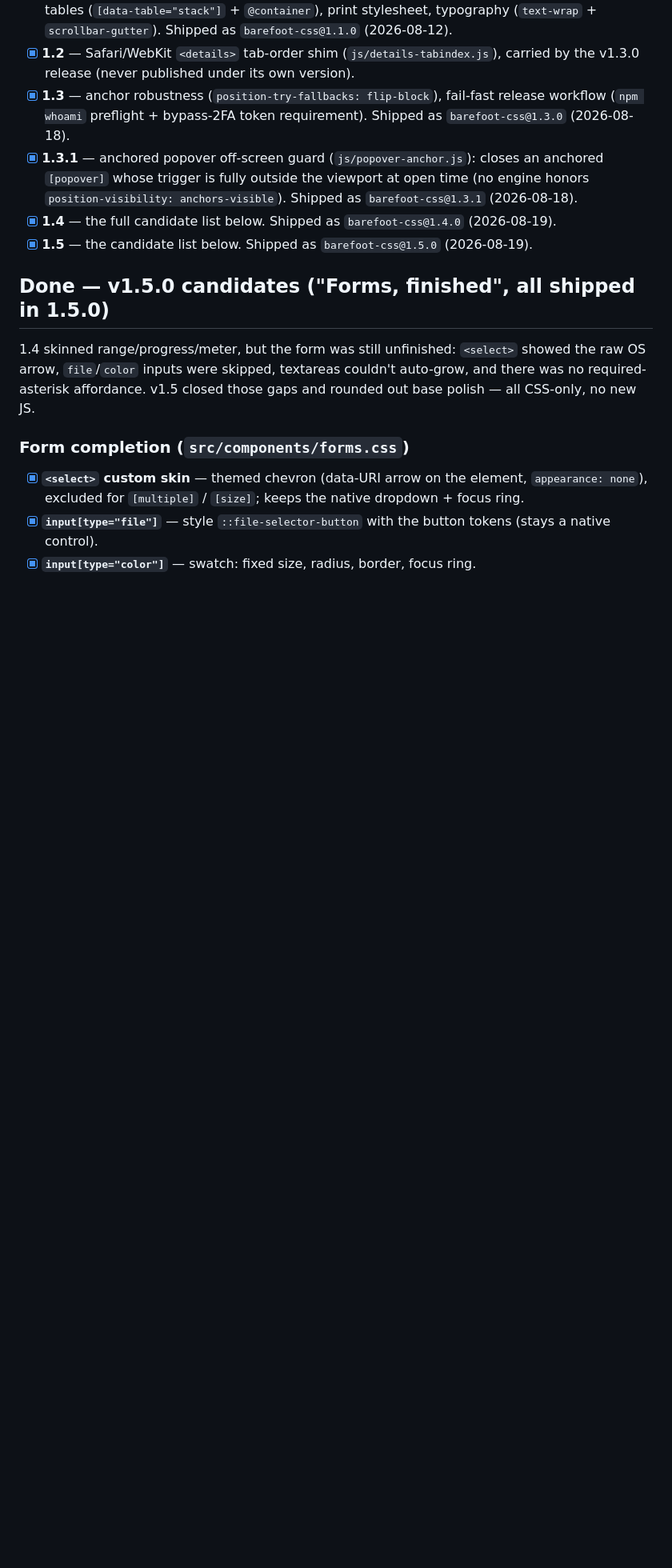
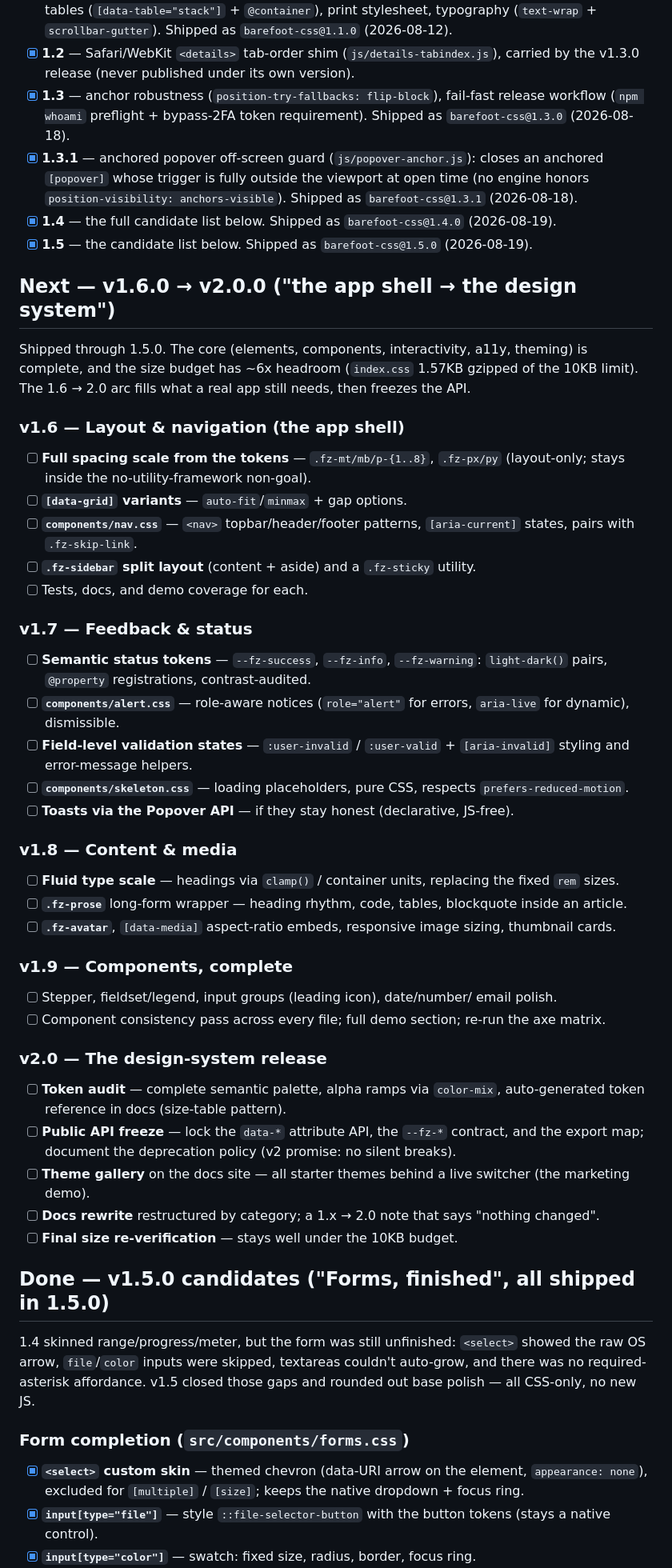
Before and after one commit to coffeetocoffee/barefoot-css, a Markdown page: plan.md, the part around the change. Shown at 80% size. Rendered like a GitHub page; blank space fills up the shorter version.

Commit message:
docs: plan the v1.6.0 → v2.0.0 roadmap (app shell → design system)

```diff
--- a/plan.md
+++ b/plan.md
@@ -138,6 +138,69 @@ and `.fz-*` utilities.
 - [x] **1.5** — the candidate list below. Shipped as
   `barefoot-css@1.5.0` (2026-08-19).
 
+## Next — v1.6.0 → v2.0.0 ("the app shell → the design system")
+
+Shipped through 1.5.0. The core (elements, components, interactivity,
+a11y, theming) is complete, and the size budget has ~6x headroom
+(`index.css` 1.57KB gzipped of the 10KB limit). The 1.6 → 2.0 arc fills
+what a real app still needs, then freezes the API.
+
+### v1.6 — Layout & navigation (the app shell)
+
+- [ ] **Full spacing scale from the tokens** — `.fz-mt/mb/p-{1..8}`,
+      `.fz-px/py` (layout-only; stays inside the no-utility-framework
+      non-goal).
+- [ ] **`[data-grid]` variants** — `auto-fit`/`minmax` + gap options.
+- [ ] **`components/nav.css`** — `<nav>` topbar/header/footer patterns,
+      `[aria-current]` states, pairs with `.fz-skip-link`.
+- [ ] **`.fz-sidebar` split layout** (content + aside) and a `.fz-sticky`
+      utility.
+- [ ] Tests, docs, and demo coverage for each.
+
+### v1.7 — Feedback & status
+
+- [ ] **Semantic status tokens** — `--fz-success`, `--fz-info`,
+      `--fz-warning`: `light-dark()` pairs, `@property` registrations,
+      contrast-audited.
+- [ ] **`components/alert.css`** — role-aware notices (`role="alert"` for
+      errors, `aria-live` for dynamic), dismissible.
+- [ ] **Field-level validation states** — `:user-invalid` / `:user-valid`
+      + `[aria-invalid]` styling and error-message helpers.
+- [ ] **`components/skeleton.css`** — loading placeholders, pure CSS,
+      respects `prefers-reduced-motion`.
+- [ ] **Toasts via the Popover API** — if they stay honest (declarative,
+      JS-free).
+
+### v1.8 — Content & media
+
+- [ ] **Fluid type scale** — headings via `clamp()` / container units,
+      replacing the fixed `rem` sizes.
+- [ ] **`.fz-prose`** long-form wrapper — heading rhythm, code, tables,
+      blockquote inside an article.
+- [ ] **`.fz-avatar`**, `[data-media]` aspect-ratio embeds, responsive
+      image sizing, thumbnail cards.
+
+### v1.9 — Components, complete
+
+- [ ] Stepper, fieldset/legend, input groups (leading icon), date/number/
+      email polish.
+- [ ] Component consistency pass across every file; full demo section;
+      re-run the axe matrix.
+
+### v2.0 — The design-system release
+
+- [ ] **Token audit** — complete semantic palette, alpha ramps via
+      `color-mix`, auto-generated token reference in docs (size-table
+      pattern).
+- [ ] **Public API freeze** — lock the `data-*` attribute API, the
+      `--fz-*` contract, and the export map; document the deprecation
+      policy (v2 promise: no silent breaks).
+- [ ] **Theme gallery** on the docs site — all starter themes behind a
+      live switcher (the marketing demo).
+- [ ] **Docs rewrite** restructured by category; a 1.x → 2.0 note that
+      says "nothing changed".
+- [ ] **Final size re-verification** — stays well under the 10KB budget.
+
 ## Done — v1.5.0 candidates ("Forms, finished", all shipped in 1.5.0)
 
 1.4 skinned range/progress/meter, but the form was still unfinished:
```
Also changed, not shown: status.md (+10 -0 lines).
